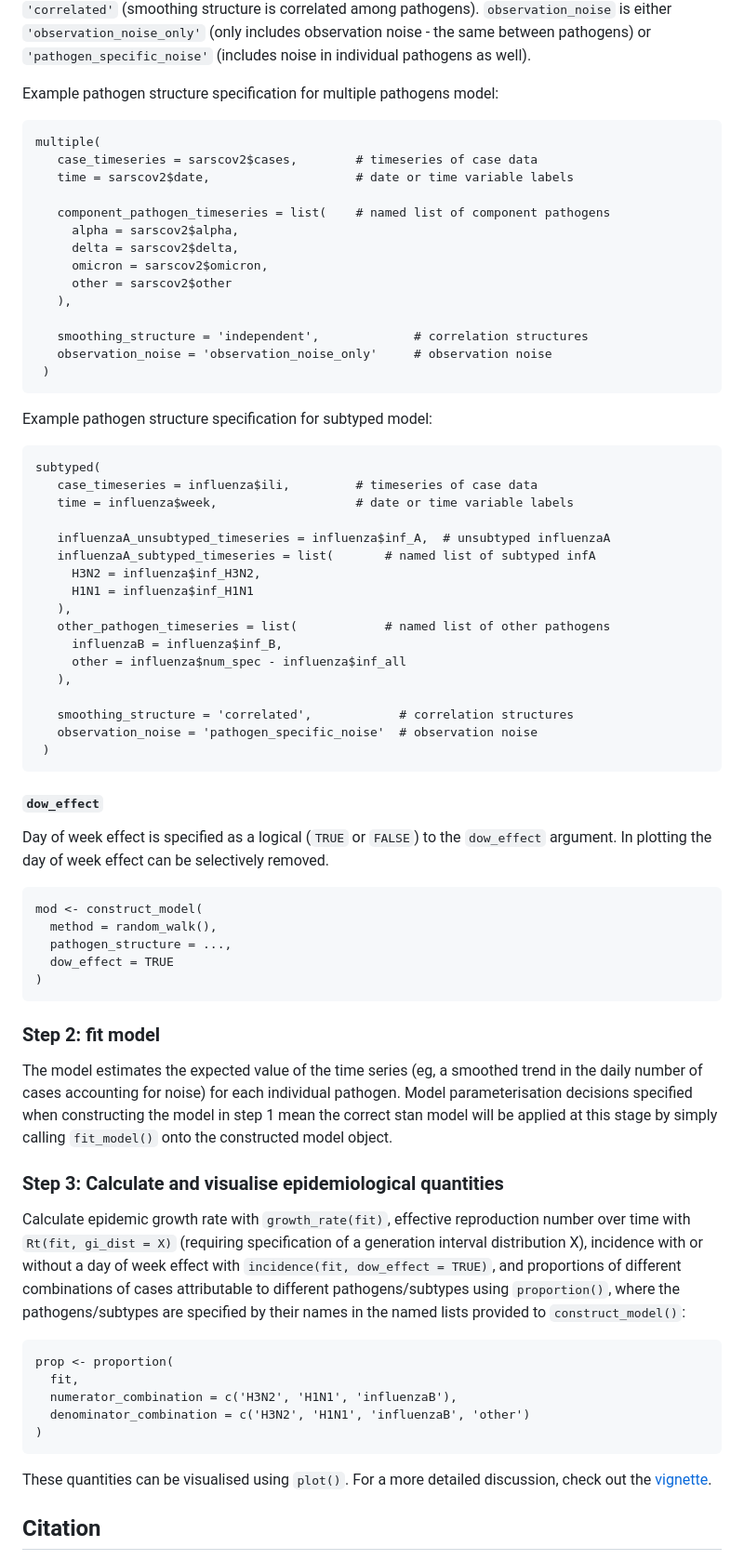
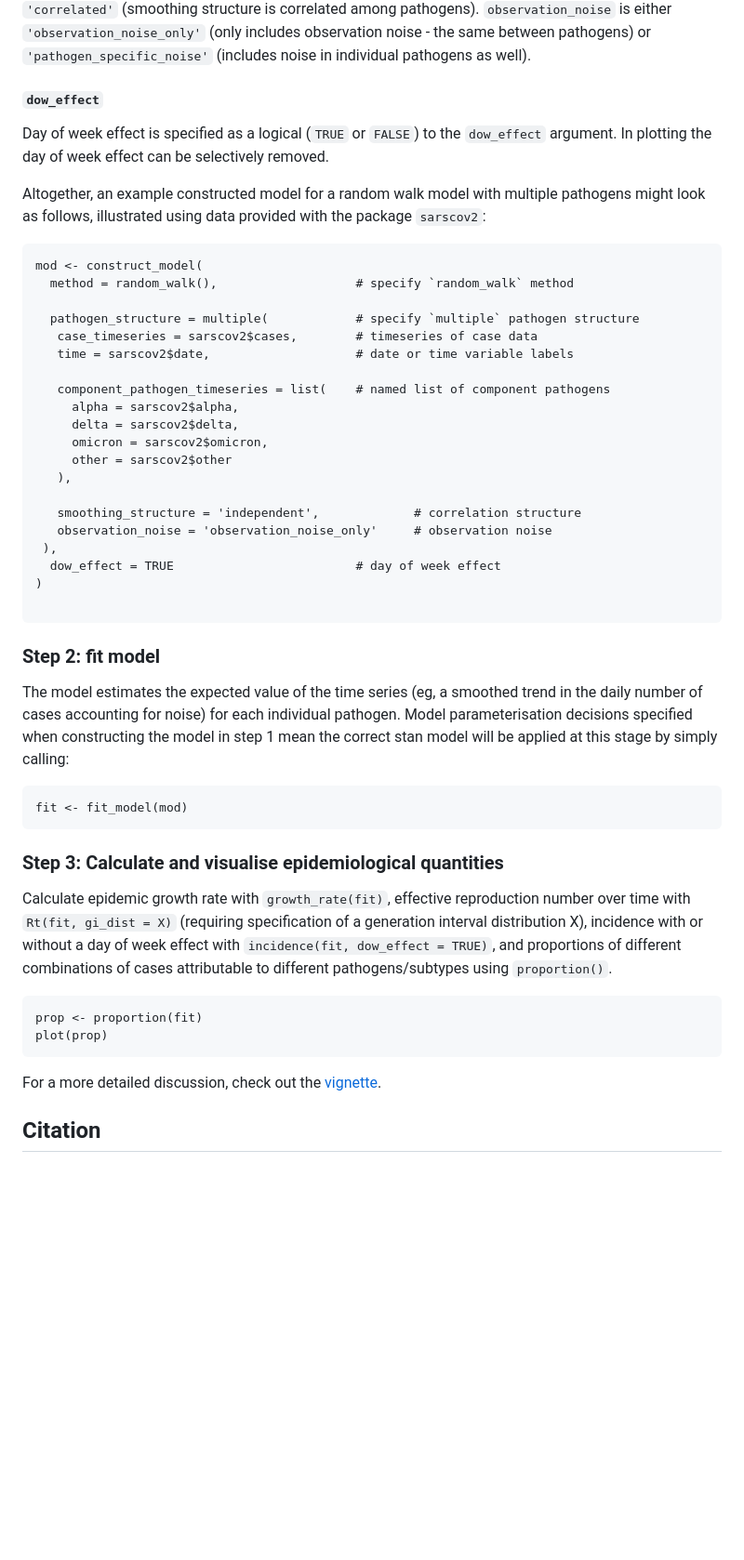
Before and after one commit to acefa-hubs/EpiStrainDynamics, a Markdown page: README.md, the part around the change printed below. Shown: that part at 93% size. Drawn GitHub-style; blank space fills up the shorter version.

Commit message:
simplify and shorten readme

````diff
--- a/README.md
+++ b/README.md
@@ -83,9 +67,17 @@ For `subtyped()`, which allows the user to incorporate testing data for influenz
 In addition to specifying the data and pathogen names, `multiple()` and `subtyped()` both allow the user to modify the correlation structures in the parameters describing the smoothness (with argument `smoothing_structure`) and account for additional sources of noise in the observation process (`observation_noise`). `smoothing_structure` is either `'shared'` (all pathogens have the same smoothness), `'independent'` (each pathogen has completely independent smoothing structure), or `'correlated'` (smoothing structure is correlated among pathogens).
 `observation_noise` is either `'observation_noise_only'` (only includes observation noise - the same between pathogens) or `'pathogen_specific_noise'` (includes noise in individual pathogens as well).
 
-Example pathogen structure specification for multiple pathogens model:
+#### `dow_effect`
+
+Day of week effect is specified as a logical (`TRUE` or `FALSE`) to the `dow_effect` argument. In plotting the day of week effect can be selectively removed.
+
+Altogether, an example constructed model for a random walk model with multiple pathogens might look as follows, illustrated using data provided with the package `sarscov2`:
+
 ```
-multiple(
+mod <- construct_model(
+  method = random_walk(),                   # specify `random_walk` method
+
+  pathogen_structure = multiple(            # specify `multiple` pathogen structure
    case_timeseries = sarscov2$cases,        # timeseries of case data
    time = sarscov2$date,                    # date or time variable labels
 
@@ -96,61 +88,35 @@ multiple(
      other = sarscov2$other
    ),
 
-   smoothing_structure = 'independent',             # correlation structures
+   smoothing_structure = 'independent',             # correlation structure
    observation_noise = 'observation_noise_only'     # observation noise
- )
-```
+ ),
+  dow_effect = TRUE                         # day of week effect
+)
 
-Example pathogen structure specification for subtyped model:
-```
-subtyped(
-   case_timeseries = influenza$ili,         # timeseries of case data
-   time = influenza$week,                   # date or time variable labels
-
-   influenzaA_unsubtyped_timeseries = influenza$inf_A,  # unsubtyped influenzaA
-   influenzaA_subtyped_timeseries = list(       # named list of subtyped infA
-     H3N2 = influenza$inf_H3N2,
-     H1N1 = influenza$inf_H1N1
-   ),
-   other_pathogen_timeseries = list(            # named list of other pathogens
-     influenzaB = influenza$inf_B,
-     other = influenza$num_spec - influenza$inf_all
-   ),
-
-   smoothing_structure = 'correlated',            # correlation structures
-   observation_noise = 'pathogen_specific_noise'  # observation noise
- )
-```
-
-#### `dow_effect`
-
-Day of week effect is specified as a logical (`TRUE` or `FALSE`) to the `dow_effect` argument. In plotting the day of week effect can be selectively removed.
-
-```
-mod <- construct_model(
-  method = random_walk(),
-  pathogen_structure = ...,
-  dow_effect = TRUE
-)
 ```
 
 ### Step 2: fit model
 
 The model estimates the expected value of the time series (eg, a smoothed trend in the daily number of cases accounting for noise) for each individual pathogen.
-Model parameterisation decisions specified when constructing the model in step 1 mean the correct stan model will be applied at this stage by simply calling `fit_model()` onto the constructed model object.
+Model parameterisation decisions specified when constructing the model in step 1 mean the correct stan model will be applied at this stage by simply calling:
+
+```
+fit <- fit_model(mod)
+```
 
 ### Step 3: Calculate and visualise epidemiological quantities
 
-Calculate epidemic growth rate with `growth_rate(fit)`, effective reproduction number over time with `Rt(fit, gi_dist = X)` (requiring specification of a generation interval distribution X), incidence with or without a day of week effect with `incidence(fit, dow_effect = TRUE)`, and proportions of different combinations of cases attributable to different pathogens/subtypes using `proportion()`, where the pathogens/subtypes are specified by their names in the named lists provided to `construct_model()`:
+Calculate epidemic growth rate with `growth_rate(fit)`, effective reproduction number over time with `Rt(fit, gi_dist = X)` (requiring specification of a generation interval distribution X), incidence with or without a day of week effect with `incidence(fit, dow_effect = TRUE)`, and proportions of different combinations of cases attributable to different pathogens/subtypes using `proportion()`.
 ```
-prop <- proportion(
-  fit,
-  numerator_combination = c('H3N2', 'H1N1', 'influenzaB'),
-  denominator_combination = c('H3N2', 'H1N1', 'influenzaB', 'other')
-)
+prop <- proportion(fit)
+plot(prop)
 ```
 
-These quantities can be visualised using `plot()`. For a more detailed discussion, check out the [vignette](https://acefa-hubs.github.io/EpiStrainDynamics/articles/Using-EpiStrainDyamics.html).
+
+For a more detailed discussion, check out the [vignette](https://acefa-hubs.github.io/EpiStrainDynamics/articles/Using-EpiStrainDyamics.html).
+
+
 
 ## Citation
 When using this package, please cite both the package and the research article underlying the statistical model developments:
````
Also changed, not shown: other parts of README.md (+3 -19 lines).
